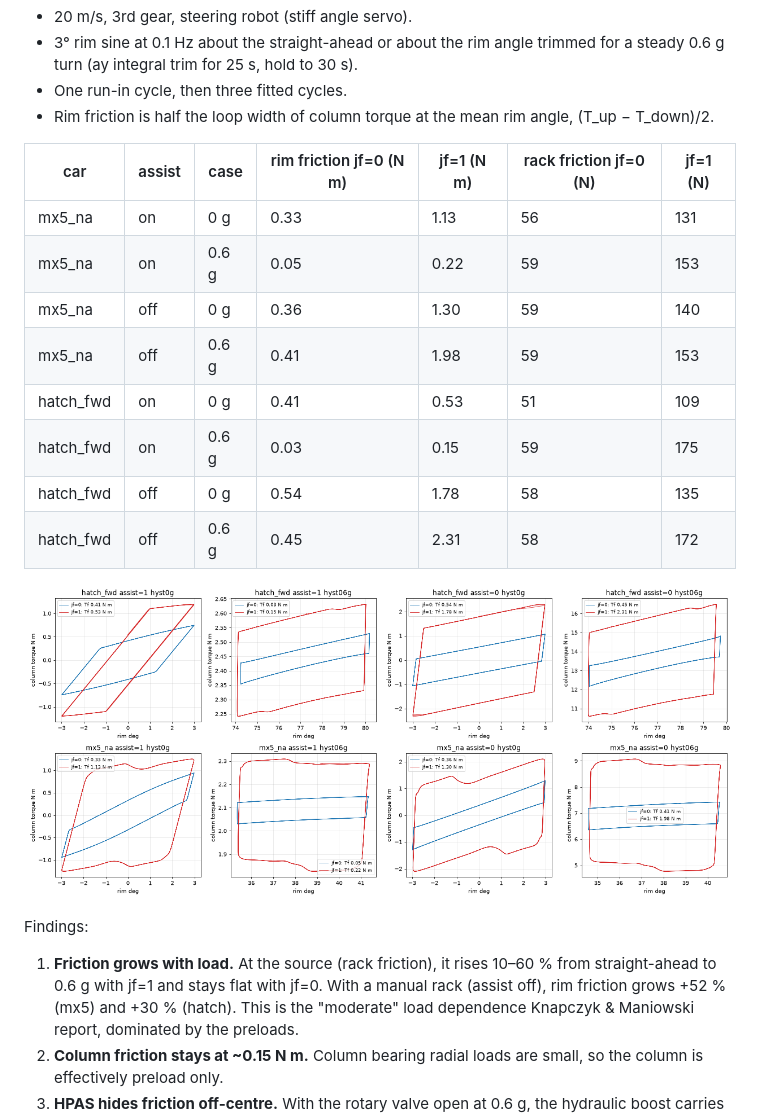
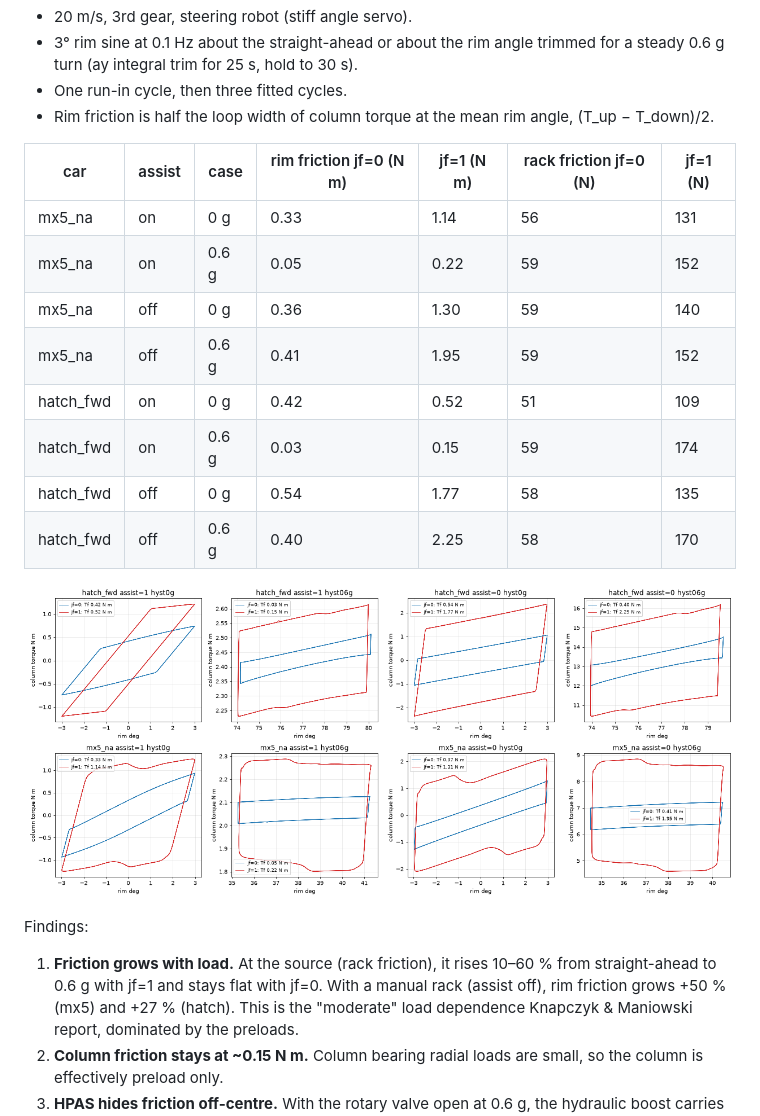
Before and after one commit to palamudin/DriveChain, a Markdown page: docs/JOINT_FRICTION.md, the part around the change. Drawn GitHub-style; pictures changed too: results/joint_friction/hyst_loops.png.

Commit message:
Joint friction: hysteresis re-validated on the current build (rim friction +50 % mx5 / +27 % hatch from 0 to 0.6 g, manual rack); refreshed table, loops, summary

```diff
--- a/docs/JOINT_FRICTION.md
+++ b/docs/JOINT_FRICTION.md
@@ -90,21 +90,21 @@ Rig: `PSET="car.joint_friction=J;steer.assist=A" build/mbcompare cars/<car>.ini
 
 | car | assist | case | rim friction jf=0 (N m) | jf=1 (N m) | rack friction jf=0 (N) | jf=1 (N) |
 |---|---|---|---|---|---|---|
-| mx5_na | on | 0 g | 0.33 | 1.13 | 56 | 131 |
-| mx5_na | on | 0.6 g | 0.05 | 0.22 | 59 | 153 |
+| mx5_na | on | 0 g | 0.33 | 1.14 | 56 | 131 |
+| mx5_na | on | 0.6 g | 0.05 | 0.22 | 59 | 152 |
 | mx5_na | off | 0 g | 0.36 | 1.30 | 59 | 140 |
-| mx5_na | off | 0.6 g | 0.41 | 1.98 | 59 | 153 |
-| hatch_fwd | on | 0 g | 0.41 | 0.53 | 51 | 109 |
-| hatch_fwd | on | 0.6 g | 0.03 | 0.15 | 59 | 175 |
-| hatch_fwd | off | 0 g | 0.54 | 1.78 | 58 | 135 |
-| hatch_fwd | off | 0.6 g | 0.45 | 2.31 | 58 | 172 |
+| mx5_na | off | 0.6 g | 0.41 | 1.95 | 59 | 152 |
+| hatch_fwd | on | 0 g | 0.42 | 0.52 | 51 | 109 |
+| hatch_fwd | on | 0.6 g | 0.03 | 0.15 | 59 | 174 |
+| hatch_fwd | off | 0 g | 0.54 | 1.77 | 58 | 135 |
+| hatch_fwd | off | 0.6 g | 0.40 | 2.25 | 58 | 170 |
 
 ![loops](../results/joint_friction/hyst_loops.png)
 
 Findings:
 
 1. **Friction grows with load.** At the source (rack friction), it rises 10–60 % from straight-ahead to 0.6 g with
-   jf=1 and stays flat with jf=0. With a manual rack (assist off), rim friction grows +52 % (mx5) and +30 % (hatch).
+   jf=1 and stays flat with jf=0. With a manual rack (assist off), rim friction grows +50 % (mx5) and +27 % (hatch).
    This is the "moderate" load dependence Knapczyk & Maniowski report, dominated by the preloads.
 2. **Column friction stays at ~0.15 N m.** Column bearing radial loads are small, so the column is effectively preload only.
 3. **HPAS hides friction off-centre.** With the rotary valve open at 0.6 g, the hydraulic boost carries rack and
```
Also changed, not shown: 1 other file.
